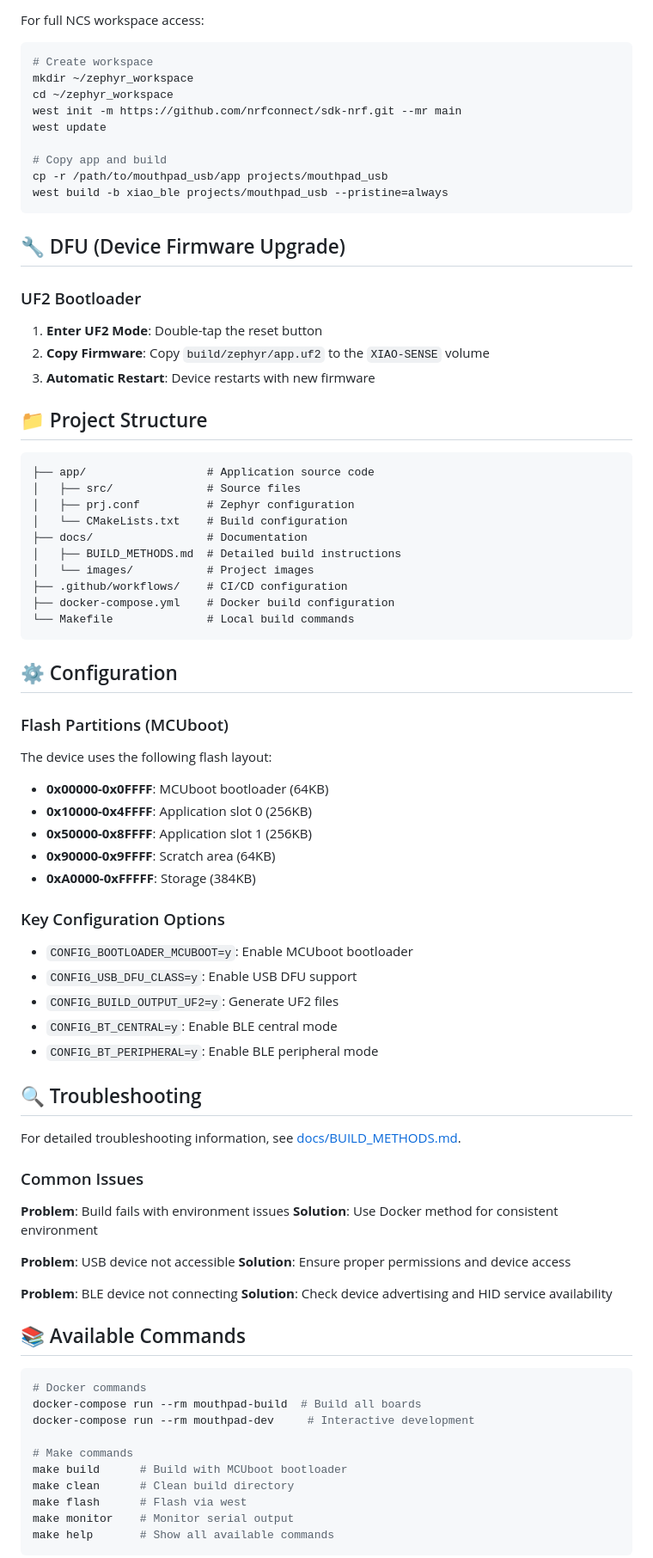
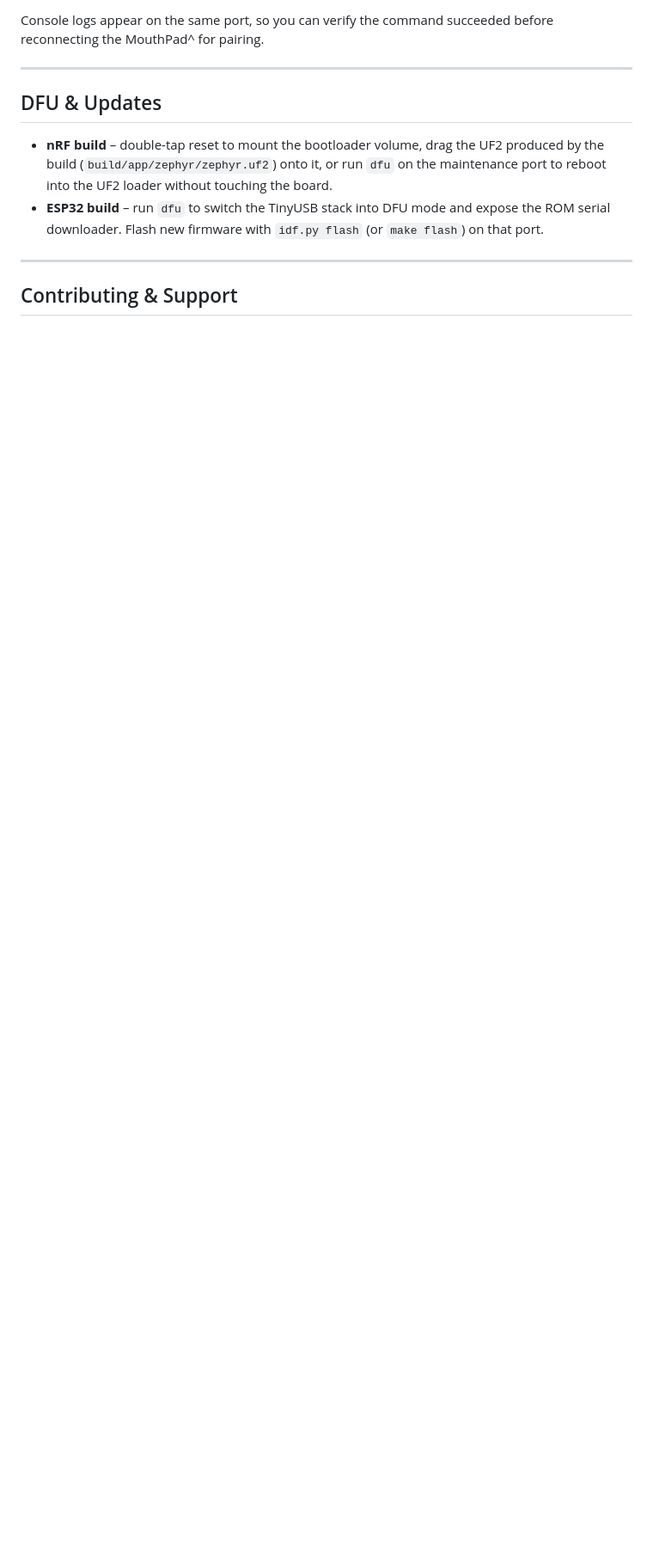
Before and after one commit to RobertDaleSmith/mouthpad-usb, a Markdown page: README.md, the part around the change printed below. Shown: that part at 86% size. GitHub-like rendering; blank space fills up the shorter version.

Commit message:
docs: refresh project README and firmware guides

````diff
--- a/README.md
+++ b/README.md
@@ -71,87 +78,18 @@ For visual development with integrated debugging:
 
-For full NCS workspace access:
+Console logs appear on the same port, so you can verify the command succeeded before reconnecting the
+MouthPad^ for pairing.
 
-```bash
-# Create workspace
-mkdir ~/zephyr_workspace
-cd ~/zephyr_workspace
-west init -m https://github.com/nrfconnect/sdk-nrf.git --mr main
-west update
+---
 
-# Copy app and build
-cp -r /path/to/mouthpad_usb/app projects/mouthpad_usb
-west build -b xiao_ble projects/mouthpad_usb --pristine=always
-```
+## DFU & Updates
 
-## 🔧 DFU (Device Firmware Upgrade)
+* **nRF build** – double-tap reset to mount the bootloader volume, drag the UF2 produced by the build
+  (`build/app/zephyr/zephyr.uf2`) onto it, or run `dfu` on the maintenance port to reboot into the
+  UF2 loader without touching the board.
+* **ESP32 build** – run `dfu` to switch the TinyUSB stack into DFU mode and expose the ROM serial
+  downloader. Flash new firmware with `idf.py flash` (or `make flash`) on that port.
 
-### UF2 Bootloader
+---
 
-1. **Enter UF2 Mode**: Double-tap the reset button
-2. **Copy Firmware**: Copy `build/zephyr/app.uf2` to the `XIAO-SENSE` volume
-3. **Automatic Restart**: Device restarts with new firmware
+## Contributing & Support
 
-## 📁 Project Structure
-
-```
-├── app/                  # Application source code
-│   ├── src/              # Source files
-│   ├── prj.conf          # Zephyr configuration
-│   └── CMakeLists.txt    # Build configuration
-├── docs/                 # Documentation
-│   ├── BUILD_METHODS.md  # Detailed build instructions
-│   └── images/           # Project images
-├── .github/workflows/    # CI/CD configuration
-├── docker-compose.yml    # Docker build configuration
-└── Makefile              # Local build commands
-```
-
-## ⚙️ Configuration
-
-### Flash Partitions (MCUboot)
-
-The device uses the following flash layout:
-- **0x00000-0x0FFFF**: MCUboot bootloader (64KB)
-- **0x10000-0x4FFFF**: Application slot 0 (256KB)
-- **0x50000-0x8FFFF**: Application slot 1 (256KB)
-- **0x90000-0x9FFFF**: Scratch area (64KB)
-- **0xA0000-0xFFFFF**: Storage (384KB)
-
-### Key Configuration Options
-
-- `CONFIG_BOOTLOADER_MCUBOOT=y`: Enable MCUboot bootloader
-- `CONFIG_USB_DFU_CLASS=y`: Enable USB DFU support
-- `CONFIG_BUILD_OUTPUT_UF2=y`: Generate UF2 files
-- `CONFIG_BT_CENTRAL=y`: Enable BLE central mode
-- `CONFIG_BT_PERIPHERAL=y`: Enable BLE peripheral mode
-
-## 🔍 Troubleshooting
-
-For detailed troubleshooting information, see [docs/BUILD_METHODS.md](docs/BUILD_METHODS.md).
-
-### Common Issues
-
-**Problem**: Build fails with environment issues
-**Solution**: Use Docker method for consistent environment
-
-**Problem**: USB device not accessible
-**Solution**: Ensure proper permissions and device access
-
-**Problem**: BLE device not connecting
-**Solution**: Check device advertising and HID service availability
-
-## 📚 Available Commands
-
-```bash
-# Docker commands
-docker-compose run --rm mouthpad-build  # Build all boards
-docker-compose run --rm mouthpad-dev     # Interactive development
-
-# Make commands
-make build      # Build with MCUboot bootloader
-make clean      # Clean build directory
-make flash      # Flash via west
-make monitor    # Monitor serial output
-make help       # Show all available commands
-```
-
````
Also changed, not shown: other parts of README.md (+60 -88 lines), app/README.md (added, +104 -0 lines), esp32/README.md (+73 -58 lines).
